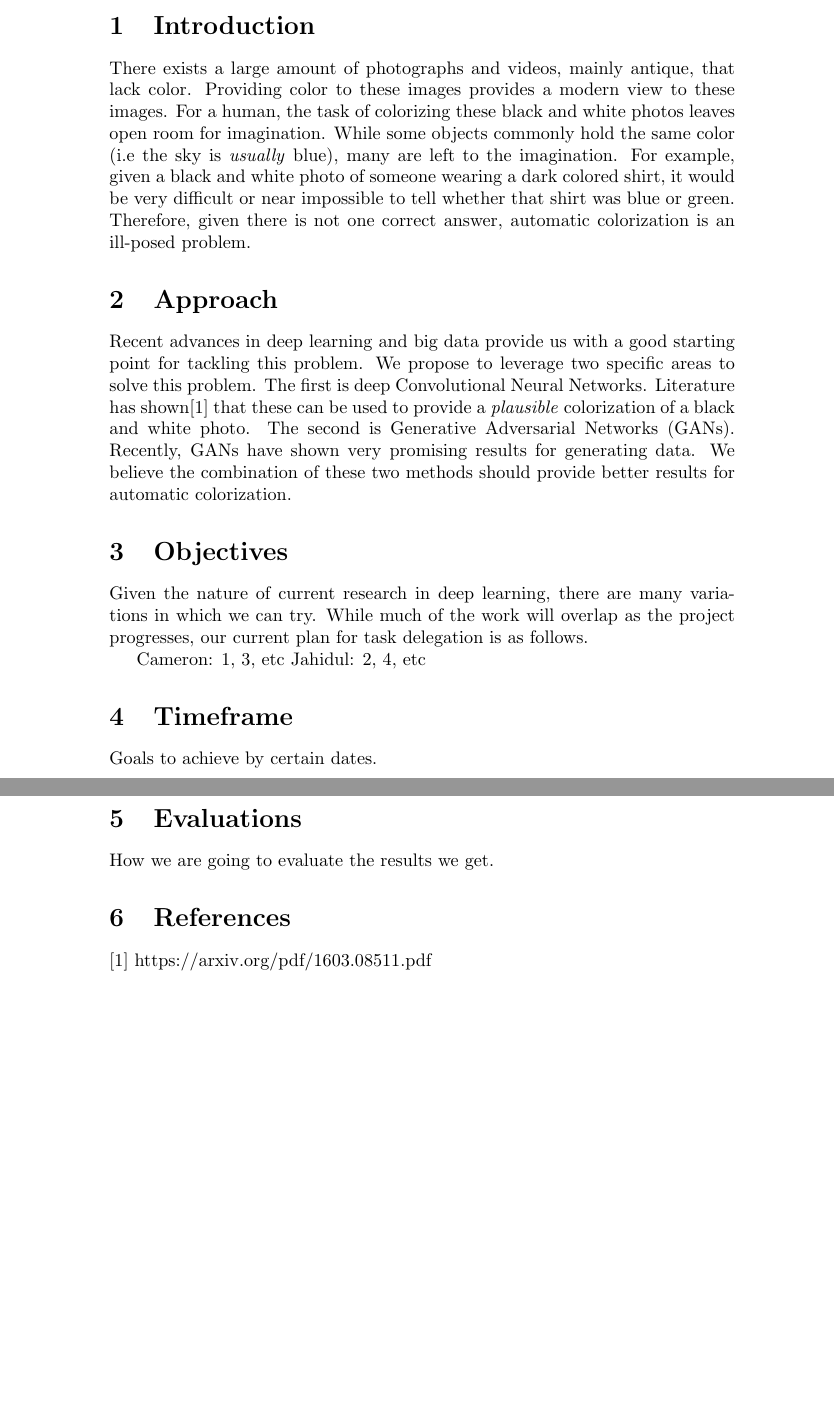
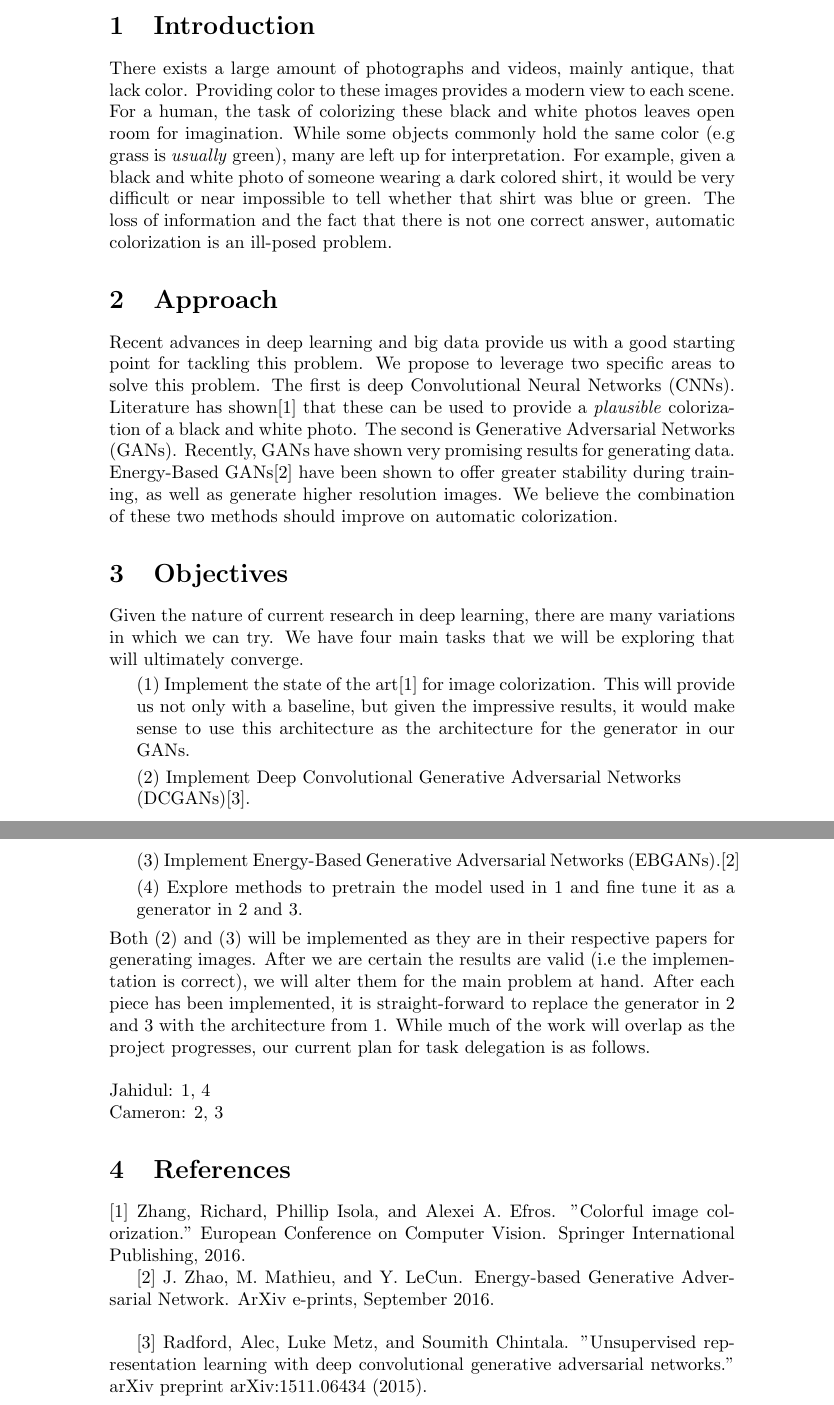
Before and after one commit to cameronfabbri/Colorizing-Images-Using-Adversarial-Networks, a LaTeX document (files/proposal.tex): two parts of pages 1 and 2 of 2, joined at a grey line, cut so that both start at the same text, the shorter picture padded with empty space. Compiled offline with pdfLaTeX.

Commit message:
updated proposal

```diff
--- a/files/proposal.tex
+++ b/files/proposal.tex
@@ -14,43 +13,66 @@
 
 \section{Introduction}
 There exists a large amount of photographs and videos, mainly antique, that lack color.
-Providing color to these images provides a modern view to these images. For a human,
+Providing color to these images provides a modern view to each scene. For a human,
 the task of colorizing these black and white photos leaves open room for imagination. While
-some objects commonly hold the same color (i.e the sky is \textit{usually} blue), many are
-left to the imagination. For example, given a black and white photo of someone wearing a dark
+some objects commonly hold the same color (e.g grass is \textit{usually} green), many are
+left up for interpretation. For example, given a black and white photo of someone wearing a dark
 colored shirt, it would be very difficult or near impossible to tell whether that shirt was
-blue or green. Therefore, given there is not one correct answer, automatic colorization is an
-ill-posed problem.
+blue or green. The loss of information and the fact that there is not one correct answer,
+automatic colorization is an ill-posed problem.
 
 \section{Approach}
 Recent advances in deep learning and big data provide us with a good starting point for tackling this
 problem. We propose to leverage two specific areas to solve this problem. The first is deep Convolutional
-Neural Networks. Literature has shown[1] that these can be used to provide a \textit{plausible}
+Neural Networks (CNNs). Literature has shown[1] that these can be used to provide a \textit{plausible}
 colorization of a black and white photo. The second is Generative Adversarial Networks (GANs). Recently,
-GANs have shown very promising results for generating data. We believe the combination of these two
-methods should provide better results for automatic colorization.
+GANs have shown very promising results for generating data. Energy-Based GANs[2] have been shown to
+offer greater stability during training, as well as generate higher resolution images.
+We believe the combination of these two methods should improve on automatic colorization.
 
 \section{Objectives}
 Given the nature of current research in deep learning, there are many variations in which we
-can try.
-While much of the work will overlap as the project progresses, our current plan for task
-delegation is as follows.
+can try. We have four main tasks that we will be exploring that will ultimately converge.
 
-Cameron: 1, 3, etc
-Jahidul: 2, 4, etc
+\vspace{2pt}
+(1) Implement the state of the art[1] for image colorization. This will provide
+\indent us not only with a baseline, but given the impressive results, it would make
+\indent sense to use this architecture as the architecture for the generator in our
+\indent GANs.
 
-\section{Timeframe}
-Goals to achieve by certain dates.
+\vspace{3pt}
+(2) Implement Deep Convolutional Generative Adversarial Networks \newline
+\indent (DCGANs)[3].
 
+\vspace{3pt}
+(3) Implement Energy-Based Generative Adversarial Networks (EBGANs).[2]
 
-\section{Evaluations}
-How we are going to evaluate the results we get.
+\vspace{3pt}
+(4) Explore methods to pretrain the model used in 1 and fine tune it as a
+\indent generator in 2 and 3.
+
+\vspace{4pt}
+
+\noindent Both (2) and (3) will be implemented as they are in their respective papers for generating
+images. After we are certain the results are valid (i.e the implementation is correct), we will alter
+them for the main problem at hand. After each piece has been implemented, it is straight-forward to
+replace the generator in 2 and 3 with the architecture from 1. While much of the work will overlap as the
+project progresses, our current plan for task delegation is as follows. \newline
+
+\noindent Jahidul: 1, 4 \newline
+\noindent Cameron: 2, 3
 
 
 
 \section{References}
-[1] https://arxiv.org/pdf/1603.08511.pdf
+[1] Zhang, Richard, Phillip Isola, and Alexei A. Efros. "Colorful image colorization."
+European Conference on Computer Vision. Springer International Publishing, 2016.
 
+[2] J. Zhao, M. Mathieu, and Y. LeCun.  Energy-based Generative Adversarial
+Network. ArXiv e-prints, September 2016.\newline
+
+[3] Radford, Alec, Luke Metz, and Soumith Chintala. "Unsupervised representation learning with deep
+convolutional generative adversarial networks." arXiv preprint arXiv:1511.06434 (2015).
 
 
 
```
Also changed, not shown: files/proposal.pdf, files/proposal.tex (1 more changed lines).
